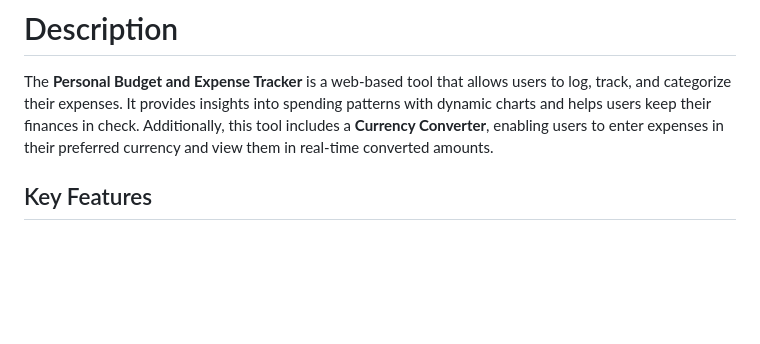
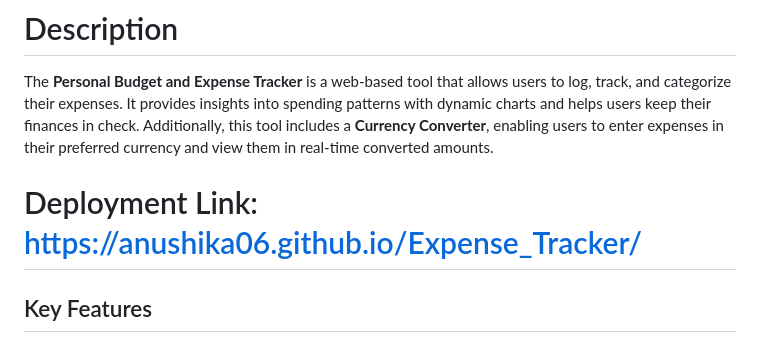
Before and after one commit to Anushika06/Expense_Tracker, a Markdown page: README.md, the part around the change. GitHub-like rendering; blank space fills up the shorter version.

```diff
--- a/README.md
+++ b/README.md
@@ -3,6 +3,8 @@
 # Description
 
 The **Personal Budget and Expense Tracker** is a web-based tool that allows users to log, track, and categorize their expenses. It provides insights into spending patterns with dynamic charts and helps users keep their finances in check. Additionally, this tool includes a **Currency Converter**, enabling users to enter expenses in their preferred currency and view them in real-time converted amounts.
+
+# Deployment Link: https://anushika06.github.io/Expense_Tracker/
 
 ## Key Features
 
```
